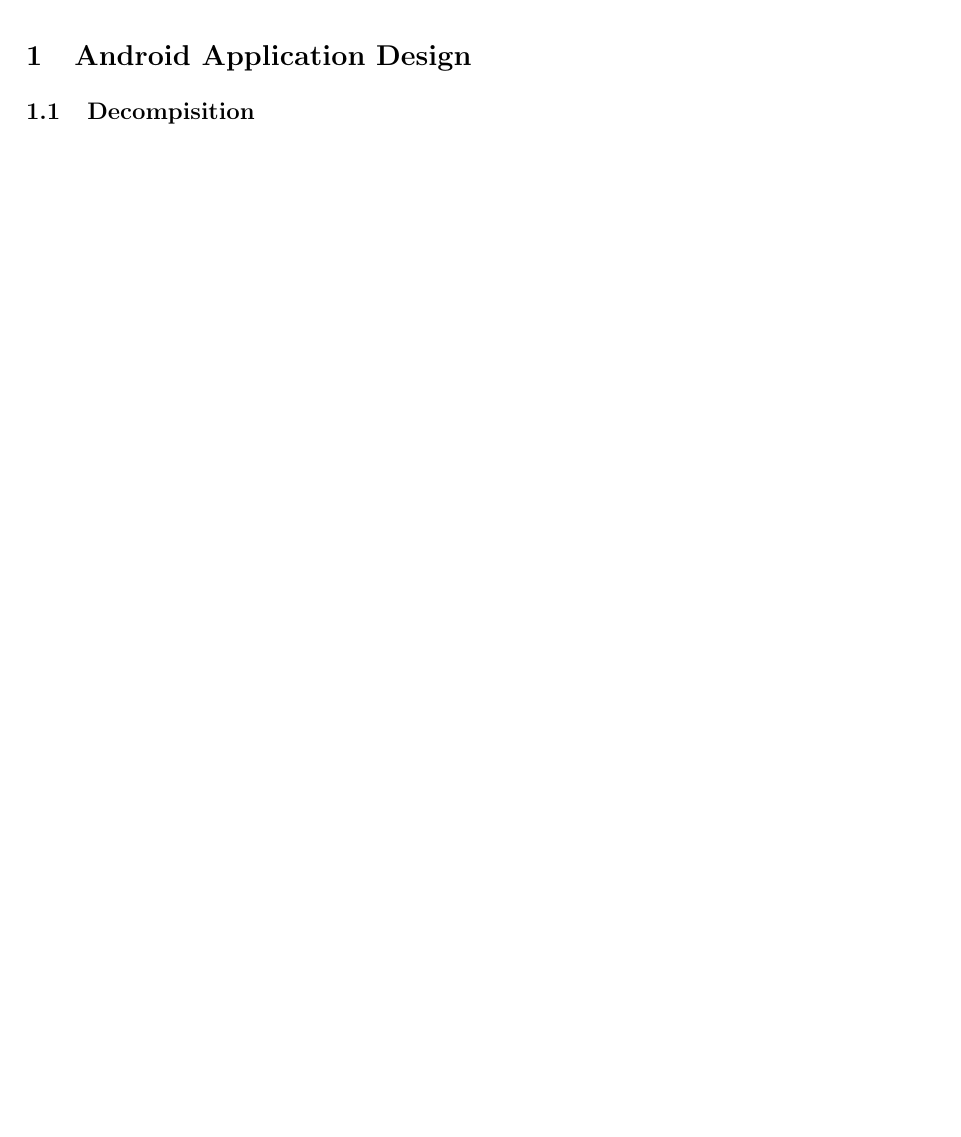
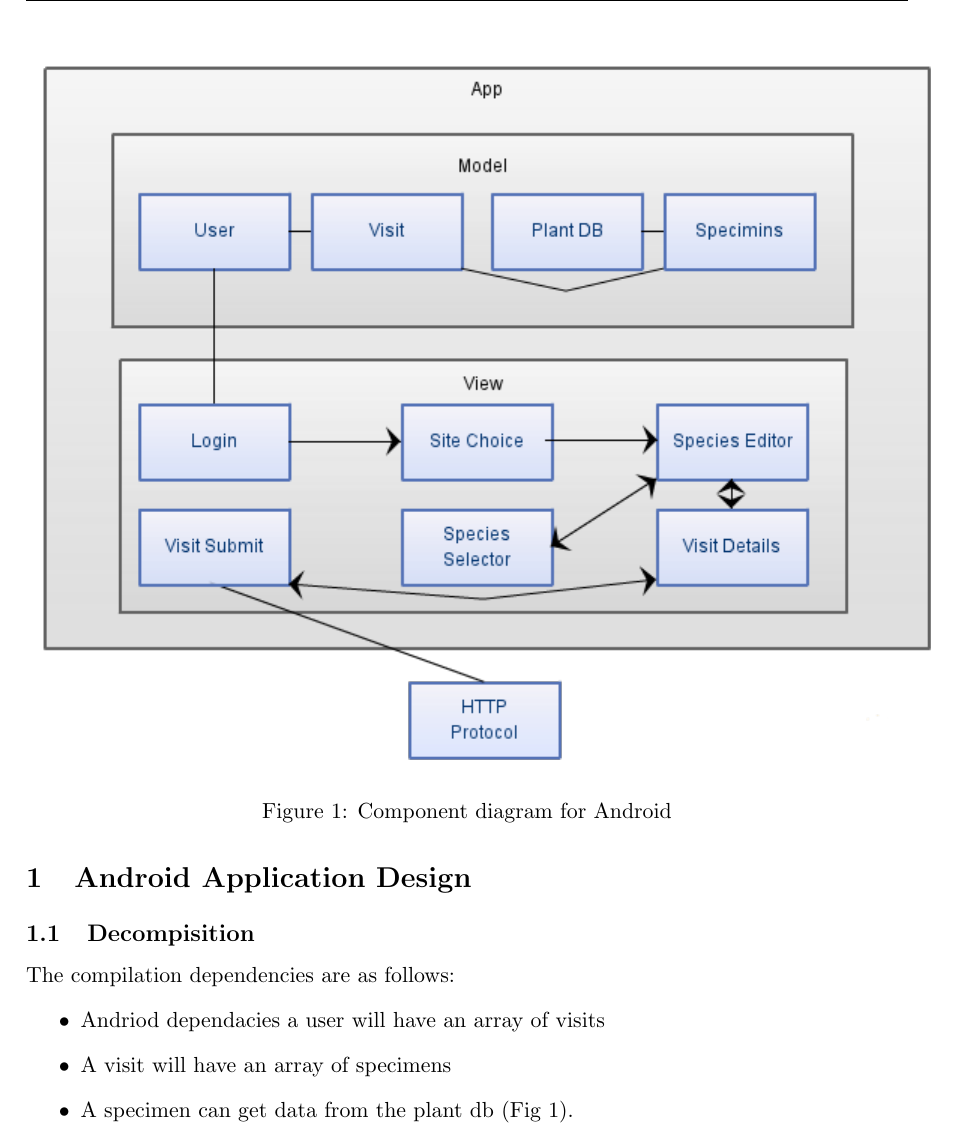
Before and after one commit to njdart/botanyAppRepo, a LaTeX document (docs/deliverables/designSpecification/designSpecification.tex, which reads docs/deliverables/designSpecification/android/android.tex): part of page 3 of 5, cut at the place of the change, the shorter picture padded with empty space. Compiled offline with pdfLaTeX.

Commit message:
Worked on android component diagram

```diff
--- a/docs/deliverables/designSpecification/android/android.tex
+++ b/docs/deliverables/designSpecification/android/android.tex
@@ -1,2 +1,14 @@
 \subsection{Decompisition}
-%% class diagrams, uml,
+	The compilation dependencies are as follows:
+	\begin{itemize}
+		\item Andriod dependacies a user will have an array of visits
+		\item A visit will have an array of specimens
+		\item A specimen can get data from the plant db (Fig \ref{fig:androidComponentDiagram}).
+	\end{itemize}
+
+	\begin{figure}
+		\centering
+			\includegraphics[scale=0.75]{android/useCaseDiagram.png}
+		\caption{Component diagram for Android}
+		\label{fig:androidComponentDiagram}
+	\end{figure}
```
Also changed, not shown: docs/deliverables/designSpecification/android/useCaseDiagram.png (added).
